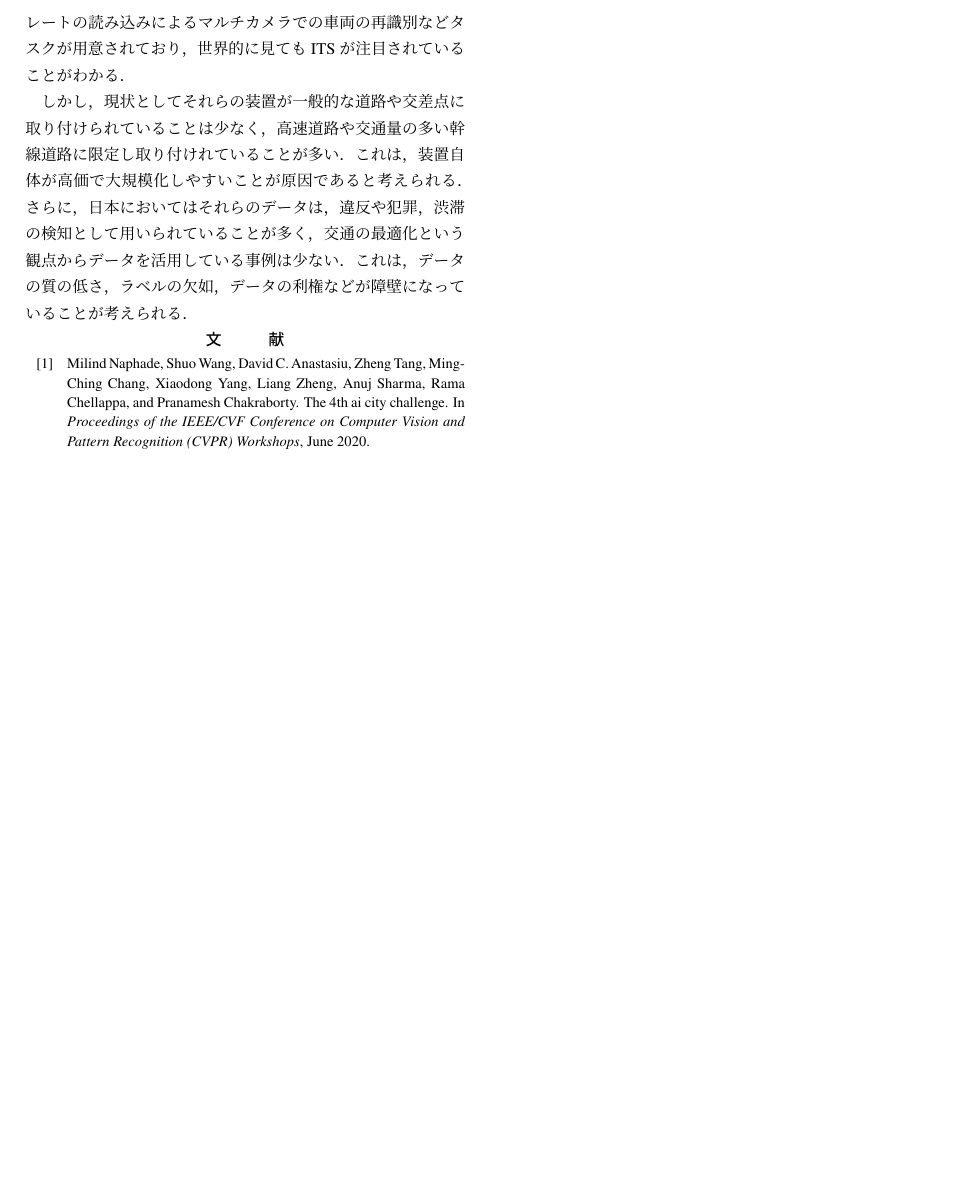
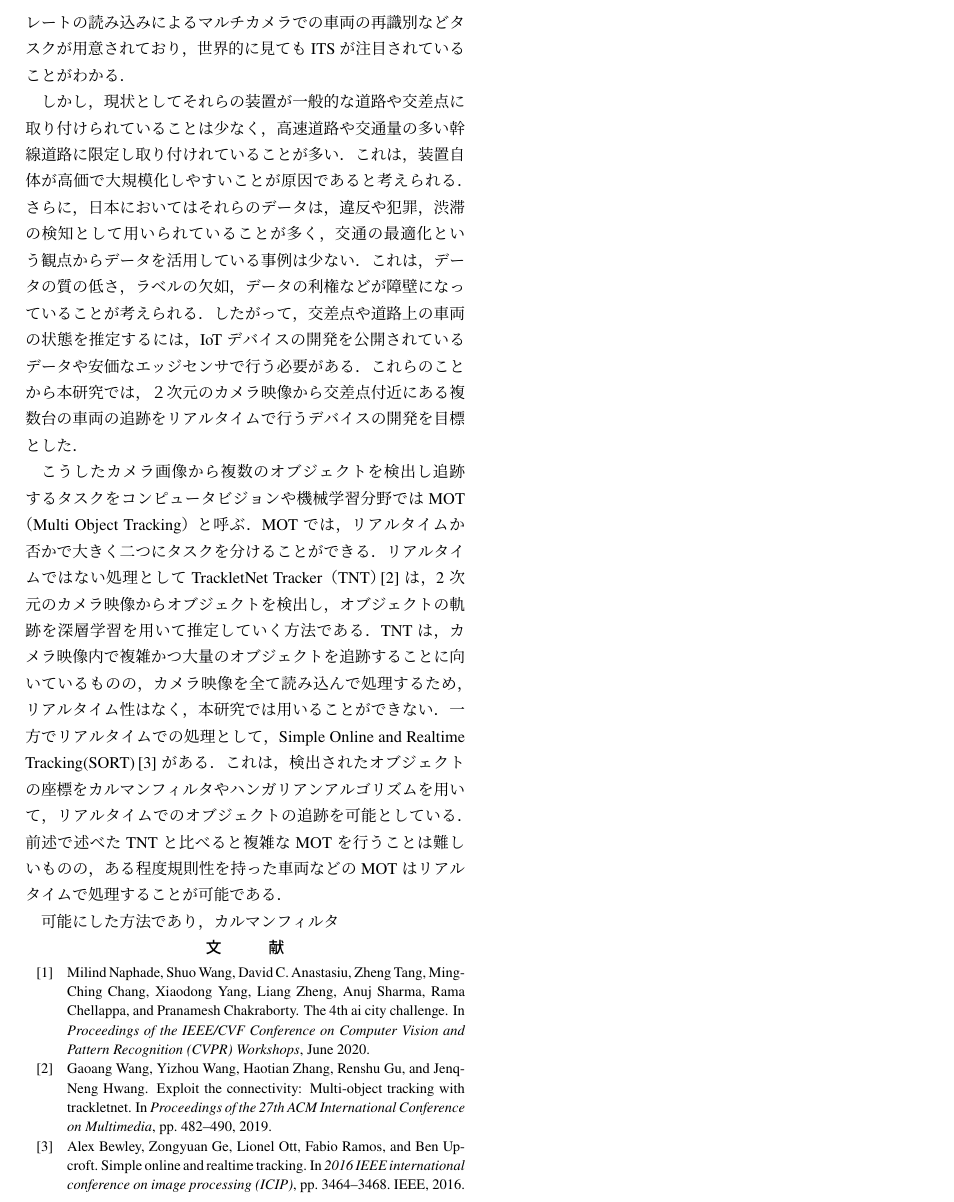
Before and after one commit to aj1m0n/HPB, a LaTeX document (tecrep.tex): part of page 2 of 2, cut so that both start at the same text, the shorter picture padded with empty space. Compiled offline with pLaTeX and dvipdfmx.

Commit message:
add SORT

```diff
--- a/tecrep.tex
+++ b/tecrep.tex
@@ -82,8 +82,19 @@ AI City Challenge\cite{Naphade_2020_CVPR_Workshops}と称し，ITSに関する
 しかし，現状としてそれらの装置が一般的な道路や交差点に取り付けられていることは少なく，高速道路や交通量の多い幹線道路に限定し取り付けれていることが多い．
 これは，装置自体が高価で大規模化しやすいことが原因であると考えられる．さらに，日本においてはそれらのデータは，違反や犯罪，渋滞の検知として用いられていることが多く，
 交通の最適化という観点からデータを活用している事例は少ない．これは，データの質の低さ，ラベルの欠如，データの利権などが障壁になっていることが考えられる．
+したがって，交差点や道路上の車両の状態を推定するには，IoTデバイスの開発を公開されているデータや安価なエッジセンサで行う必要がある．
+これらのことから本研究では，２次元のカメラ映像から交差点付近にある複数台の車両の追跡をリアルタイムで行うデバイスの開発を目標とした．
 
+こうしたカメラ画像から複数のオブジェクトを検出し追跡するタスクをコンピュータビジョンや機械学習分野ではMOT（Multi Object Tracking）と呼ぶ．
+MOTでは，リアルタイムか否かで大きく二つにタスクを分けることができる．
+リアルタイムではない処理としてTrackletNet Tracker（TNT）\cite{wang2019exploit}は，2次元のカメラ映像からオブジェクトを検出し，オブジェクトの軌跡を深層学習
+を用いて推定していく方法である．TNTは，カメラ映像内で複雑かつ大量のオブジェクトを追跡することに向いているものの，カメラ映像を全て読み込んで処理するため，リアルタイム性
+はなく，本研究では用いることができない．
+一方でリアルタイムでの処理として，Simple Online and Realtime Tracking(SORT)\cite{bewley2016simple}がある．これは，検出されたオブジェクトの座標を
+カルマンフィルタやハンガリアンアルゴリズムを用いて，リアルタイムでのオブジェクトの追跡を可能としている．
+前述で述べたTNTと比べると複雑なMOTを行うことは難しいものの，ある程度規則性を持った車両などのMOTはリアルタイムで処理することが可能である．
 
+可能にした方法であり，カルマンフィルタ
 
 
 
```
Also changed, not shown: bibsample.bib (+17 -0 lines), tecrep.bbl, tecrep.pdf, 6 other files.
